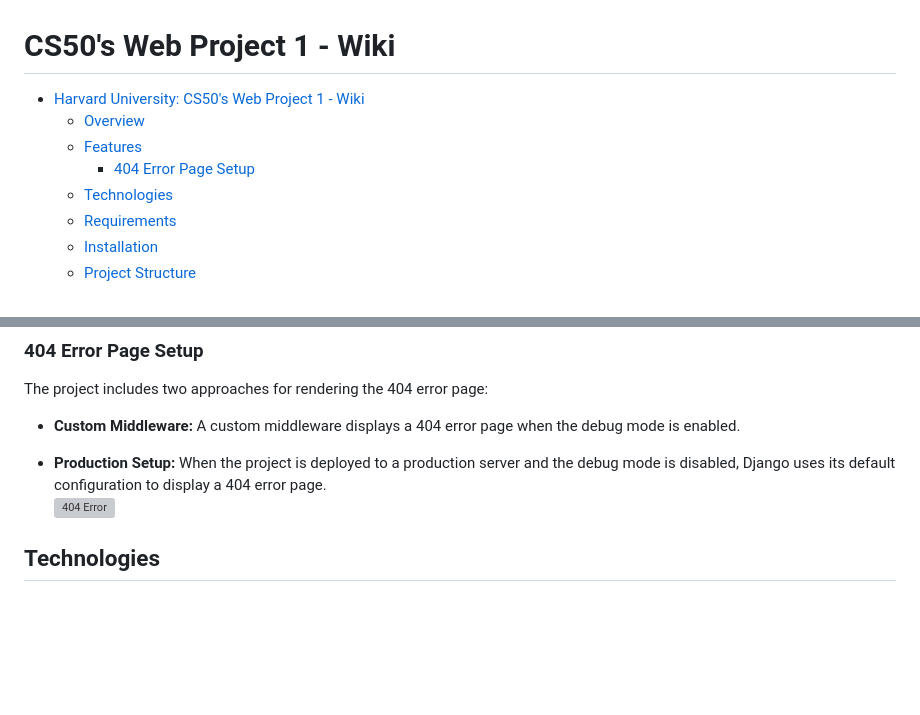
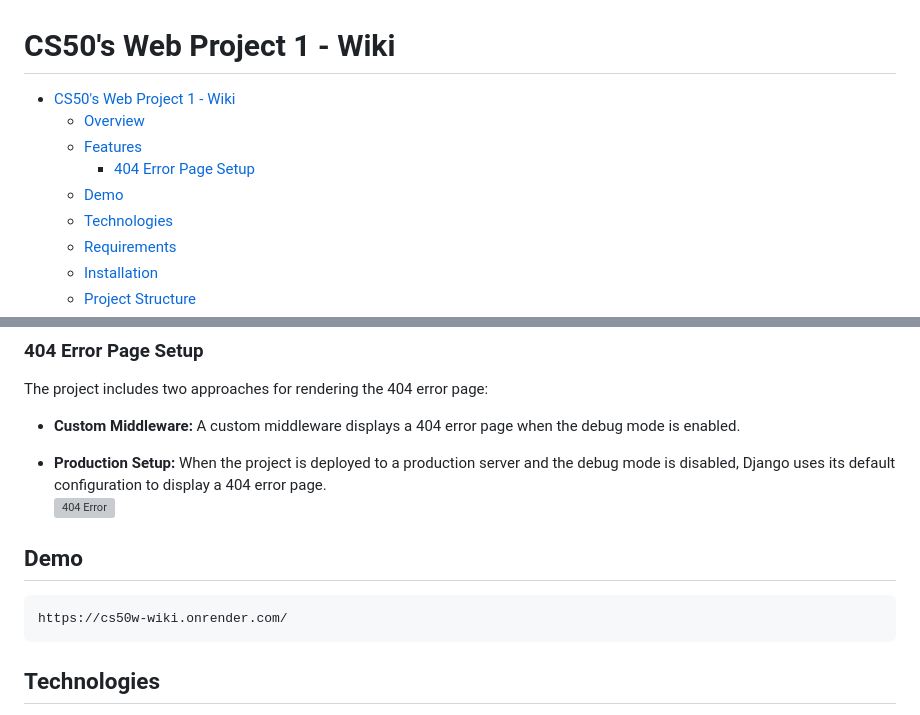
Before and after one commit to marcoscalitas/CS50w-Wiki, a Markdown page: README.md, 2 parts joined by grey strips. Rendered like a GitHub page; blank space fills up the shorter version; grey boxes are pictures that could not be loaded.

Commit message:
docs: add project demo url

````diff
--- a/README.md
+++ b/README.md
@@ -1,9 +1,10 @@
 # CS50's Web Project 1 - Wiki
 
-- [Harvard University: CS50's Web Project 1 - Wiki](#harvard-university-cs50s-web-project-1---wiki)
+- [CS50's Web Project 1 - Wiki](#cs50s-web-project-1---wiki)
   - [Overview](#overview)
   - [Features](#features)
     - [404 Error Page Setup](#404-error-page-setup)
+  - [Demo](#demo)
   - [Technologies](#technologies)
   - [Requirements](#requirements)
   - [Installation](#installation)
@@ -39,6 +40,11 @@ The project includes two approaches for rendering the 404 error page:
 
 - **Production Setup:** When the project is deployed to a production server and the debug mode is disabled, Django uses its default configuration to display a 404 error page.
   ![404 Error](./encyclopedia/static/encyclopedia/img/404.png)
+
+## Demo
+```
+https://cs50w-wiki.onrender.com/
+```
 
 ## Technologies
 - **Front-end:**
````
